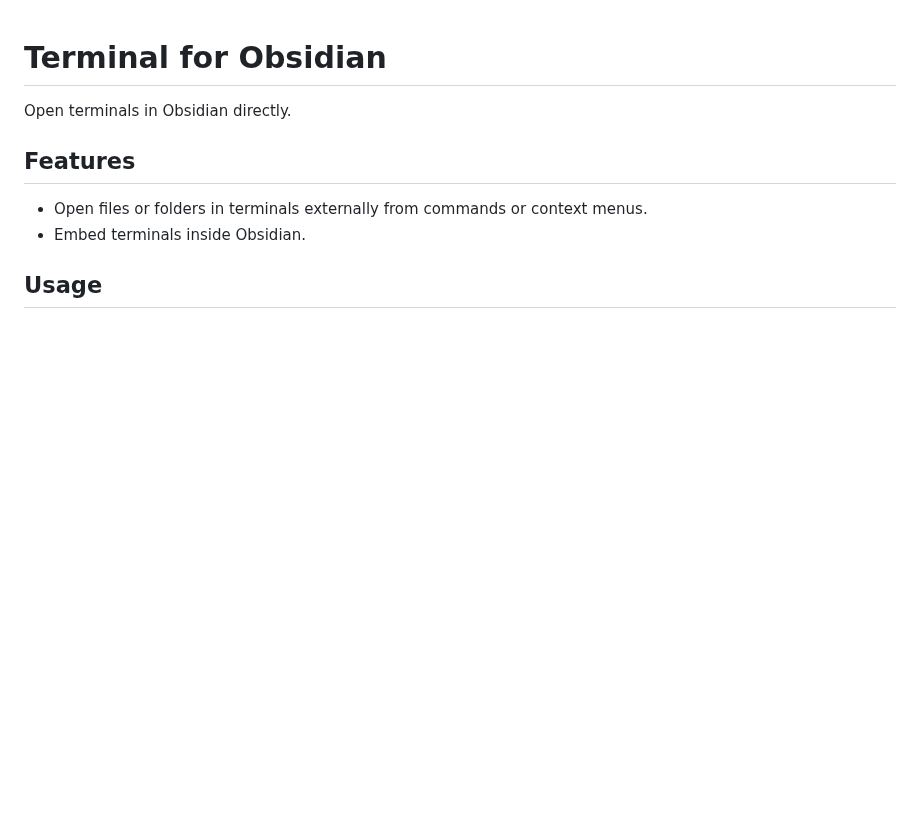
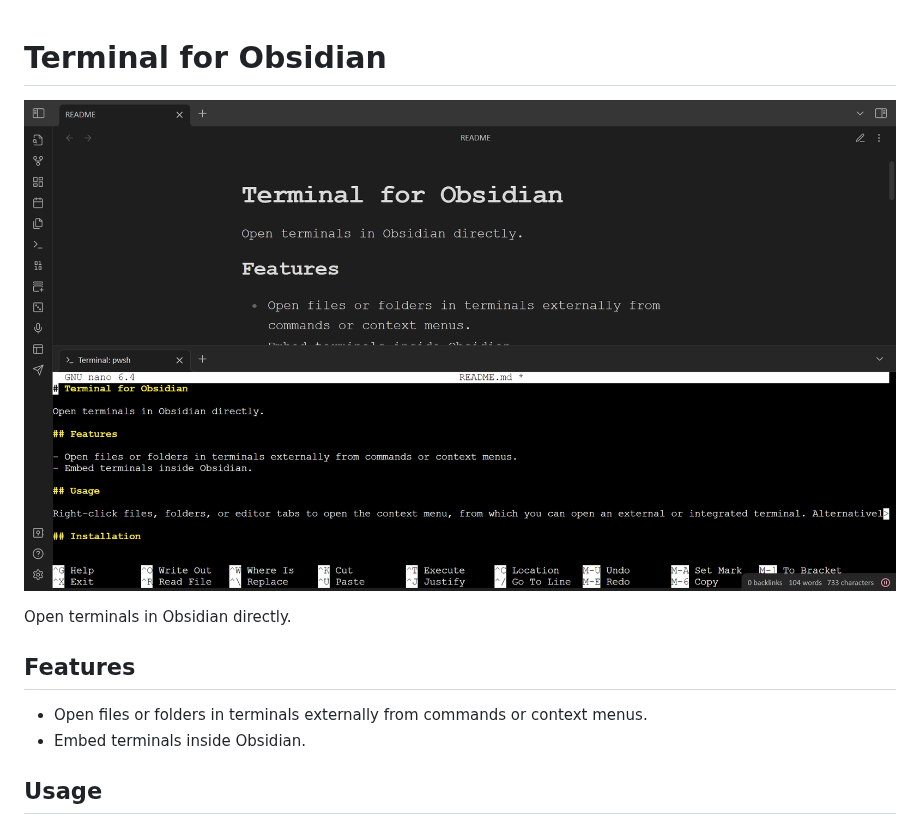
Before and after one commit to polyipseity/obsidian-terminal, a Markdown page: README.md, the part around the change. GitHub-like rendering; pictures changed too: assets/trailer.png (added); blank space fills up the shorter version.

Commit message:
Add a trailer to `README.md` for impressiveness
Signed-off-by: William So <polyipseity@gmail.com>

```diff
--- a/README.md
+++ b/README.md
@@ -1,4 +1,6 @@
 # Terminal for Obsidian
+
+![Trailer](assets/trailer.png)
 
 Open terminals in Obsidian directly.
 
```
